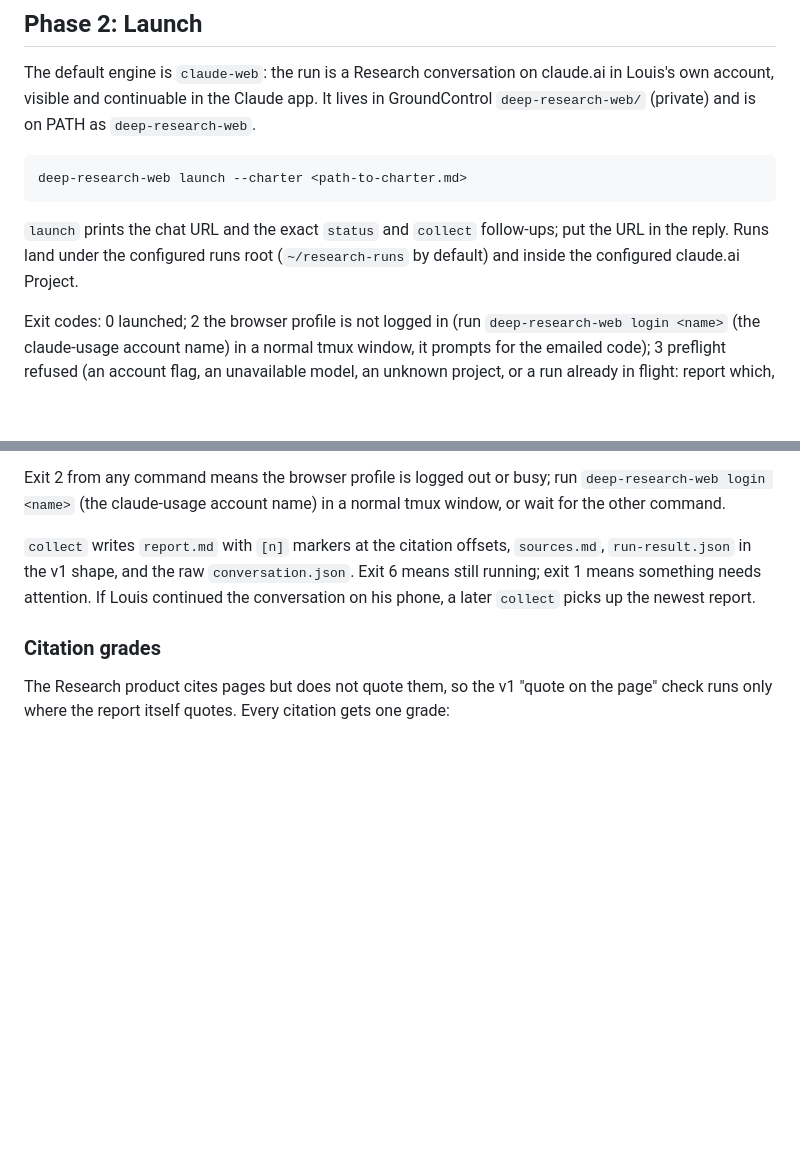
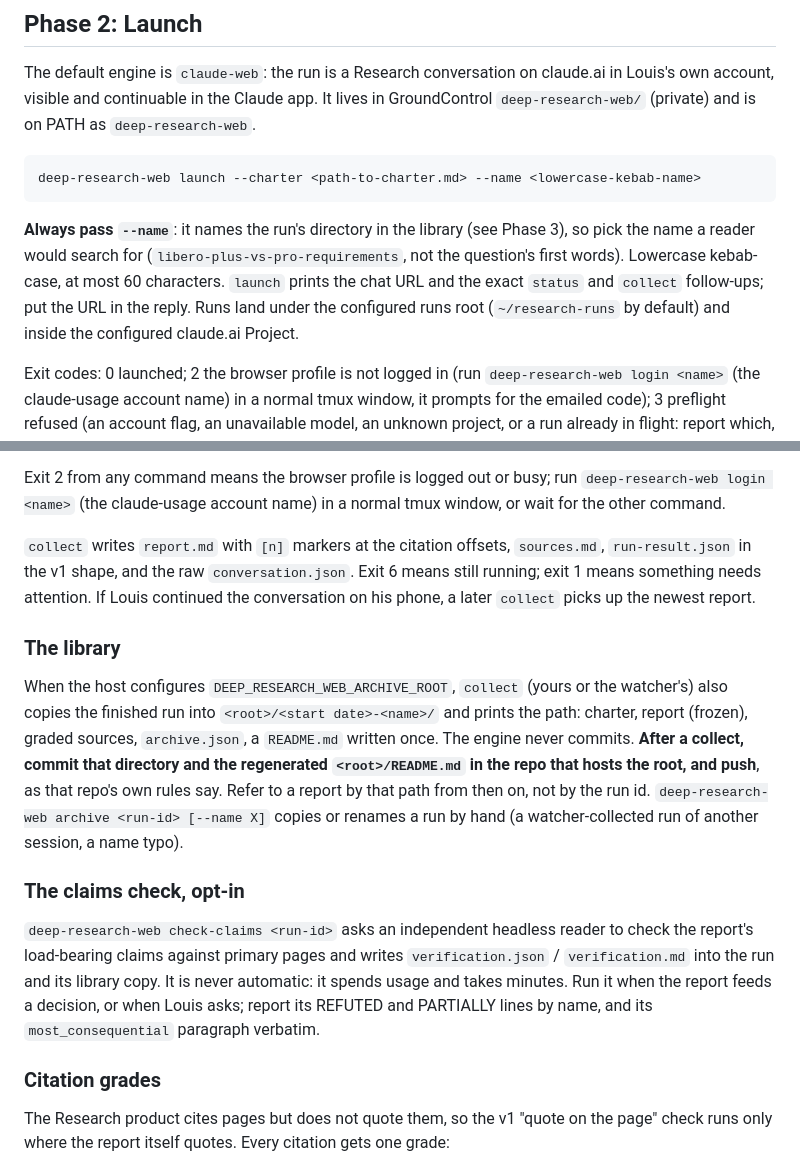
Before and after one commit to ezalos/SpaceSuit, a Markdown page: skills/deep-research-claude-web/SKILL.md, 2 parts joined by grey strips. GitHub-like rendering; blank space fills up the shorter version.

Commit message:
deep-research-claude-web: always name a run, commit its library copy, claims check is opt-in
The engine now archives every collected run into a library directory named <launch day>-<name>
when the host configures one, so the skill asks for --name at launch (the name a reader would
search for), tells the collecting session to commit that directory and the regenerated index in
the repo hosting the root, and documents `check-claims` as the opt-in independent verifier that
is never run automatically.

Co-Authored-By: Claude Fable 5.1 <noreply@anthropic.com>

````diff
--- a/skills/deep-research-claude-web/SKILL.md
+++ b/skills/deep-research-claude-web/SKILL.md
@@ -70,12 +70,14 @@ Louis's own account, visible and continuable in the Claude app. It lives in Grou
 `deep-research-web/` (private) and is on PATH as `deep-research-web`.
 
 ```bash
-deep-research-web launch --charter <path-to-charter.md>
+deep-research-web launch --charter <path-to-charter.md> --name <lowercase-kebab-name>
 ```
 
-`launch` prints the chat URL and the exact `status` and `collect` follow-ups; put the
-URL in the reply. Runs land under the configured runs root (`~/research-runs` by
-default) and inside the configured claude.ai Project.
+**Always pass `--name`**: it names the run's directory in the library (see Phase 3), so pick
+the name a reader would search for (`libero-plus-vs-pro-requirements`, not the question's
+first words). Lowercase kebab-case, at most 60 characters. `launch` prints the chat URL and
+the exact `status` and `collect` follow-ups; put the URL in the reply. Runs land under the
+configured runs root (`~/research-runs` by default) and inside the configured claude.ai Project.
 
 Exit codes: 0 launched; 2 the browser profile is not logged in (run
 `deep-research-web login <name>` (the claude-usage account name) in a normal tmux window,
@@ -132,6 +134,25 @@ or wait for the other command.
 running; exit 1 means something needs attention. If Louis continued the conversation on
 his phone, a later `collect` picks up the newest report.
 
+### The library
+
+When the host configures `DEEP_RESEARCH_WEB_ARCHIVE_ROOT`, `collect` (yours or the
+watcher's) also copies the finished run into `<root>/<start date>-<name>/` and prints the
+path: charter, report (frozen), graded sources, `archive.json`, a `README.md` written once.
+The engine never commits. **After a collect, commit that directory and the regenerated
+`<root>/README.md` in the repo that hosts the root, and push**, as that repo's own rules say.
+Refer to a report by that path from then on, not by the run id. `deep-research-web archive
+<run-id> [--name X]` copies or renames a run by hand (a watcher-collected run of another
+session, a name typo).
+
+### The claims check, opt-in
+
+`deep-research-web check-claims <run-id>` asks an independent headless reader to check the
+report's load-bearing claims against primary pages and writes `verification.json` /
+`verification.md` into the run and its library copy. It is never automatic: it spends usage
+and takes minutes. Run it when the report feeds a decision, or when Louis asks; report its
+REFUTED and PARTIALLY lines by name, and its `most_consequential` paragraph verbatim.
+
 ### Citation grades
 
 The Research product cites pages but does not quote them, so the v1 "quote on the page"
````
